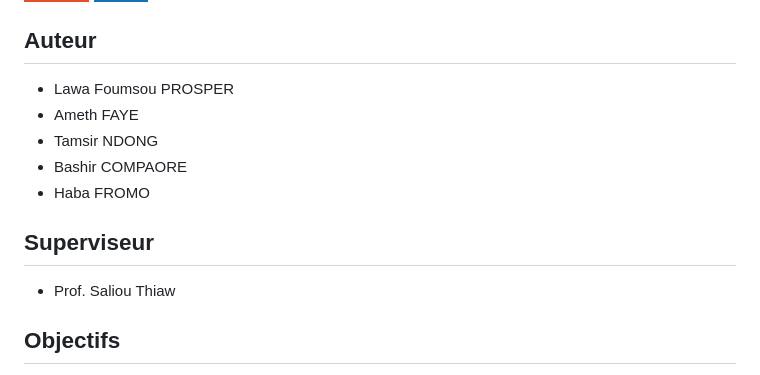
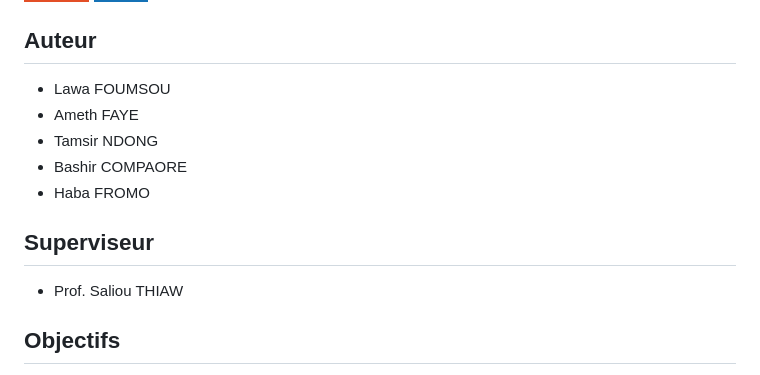
Before and after one commit to proslawa/Projet_BDD2, a Markdown page: README.md, the part around the change. GitHub-like rendering; badges without logos.

Commit message:
Update author and supervisor names in README

```diff
--- a/README.md
+++ b/README.md
@@ -18,14 +18,14 @@ Application en ligne : https://projet-bdd2.onrender.com/auth/login
 ![CSS3](https://img.shields.io/badge/CSS3-1572B6?style=for-the-badge&logo=css3&logoColor=white)
 
 ## Auteur
-- Lawa Foumsou PROSPER
+- Lawa FOUMSOU
 - Ameth FAYE
 - Tamsir NDONG
 - Bashir COMPAORE
 - Haba FROMO
 
 ## Superviseur
-- Prof. Saliou Thiaw
+- Prof. Saliou THIAW
 
 ## Objectifs
 - Centraliser la gestion academique dans une seule application.
```
